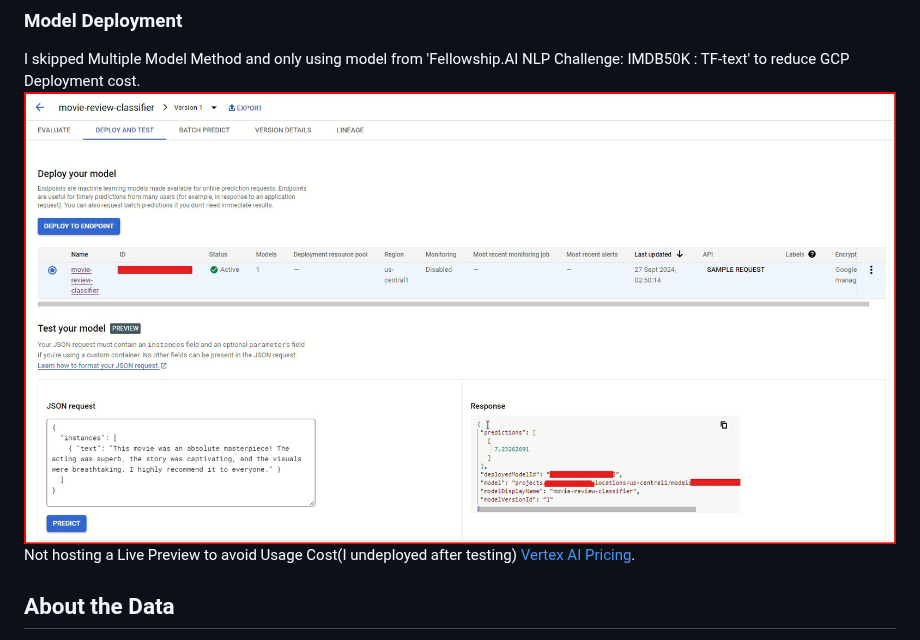
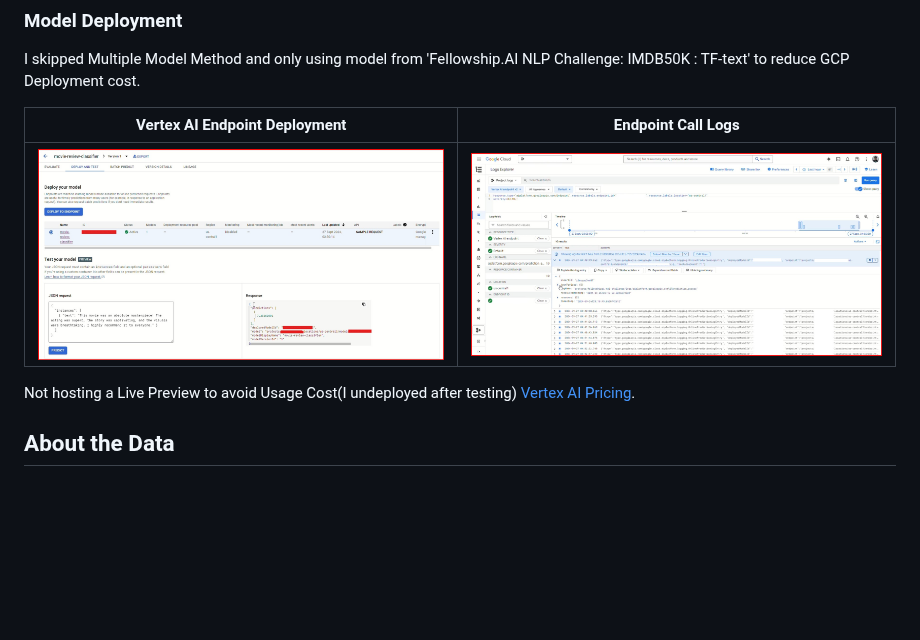
Before and after one commit to ARJUNRAGHUNANDANAN/Sentiment-Classification-NLP-challenge, a Markdown page: README.md, the part around the change. GitHub-like rendering; blank space fills up the shorter version.

```diff
--- a/README.md
+++ b/README.md
@@ -77,7 +77,11 @@ Some notebooks were tested in Google Colab and are not included here or in submi
 
 ### Model Deployment
 I skipped Multiple Model Method and only using model from 'Fellowship.AI NLP Challenge: IMDB50K : TF-text' to reduce GCP Deployment cost.
-![Vertex AI Classification Model Endpoint](deployment/deployment.jpg)
+
+| Vertex AI Endpoint Deployment | Endpoint Call Logs |
+|---|---|
+| ![Vertex AI Classification Model Endpoint](deployment/deployment.jpg)  | ![Model Endpoint Logs](deployment/deployment-logs.jpg)  |
+
 Not hosting a Live Preview to avoid Usage Cost(I undeployed after testing) [Vertex AI Pricing](https://cloud.google.com/vertex-ai/pricing#custom-trained_models).
 
 ## About the Data
```
